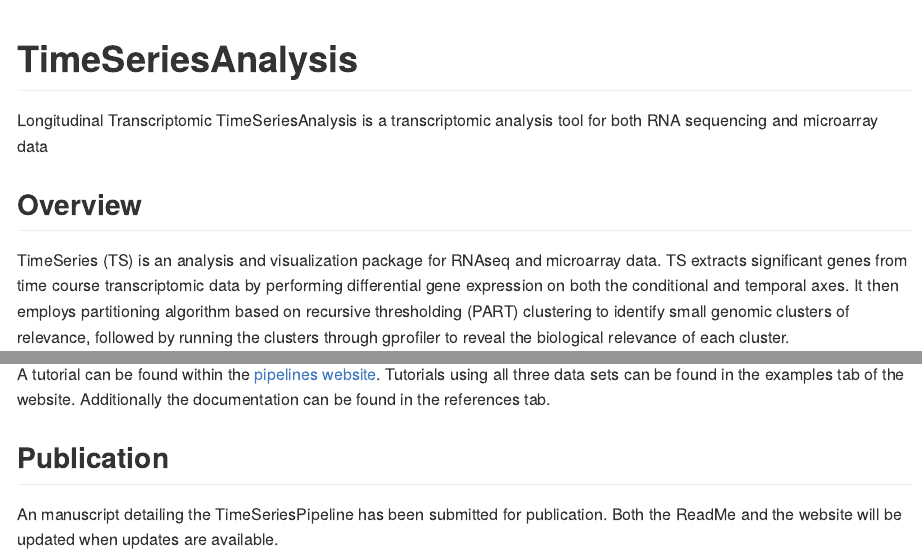
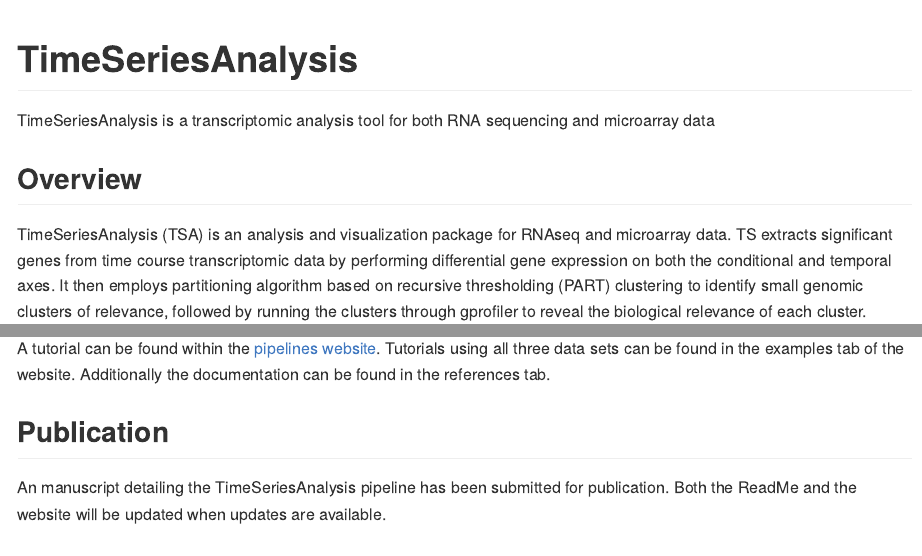
Before and after one commit to Ylefol/TimeSeriesAnalysis, an R Markdown document (README.Rmd): the page in a window 1100 px wide, from its top, and a second part further down, joined at a grey line. The pictures show the output file README.md that the author committed with the source, drawn offline in the style of GitHub.

Commit message:
Small correction to ReadMe

```diff
--- a/README.Rmd
+++ b/README.Rmd
@@ -18,10 +18,10 @@ knitr::opts_chunk$set(
 <!-- badges: start -->
 <!-- badges: end -->
 
-Longitudinal Transcriptomic TimeSeriesAnalysis is a transcriptomic analysis tool for both RNA sequencing and microarray data
+TimeSeriesAnalysis is a transcriptomic analysis tool for both RNA sequencing and microarray data
 
 ## Overview
-TimeSeries (TS) is an analysis and visualization package for RNAseq and
+TimeSeriesAnalysis (TSA) is an analysis and visualization package for RNAseq and
 microarray data. TS extracts significant genes from time course
 transcriptomic data by performing differential gene expression on both
 the conditional and temporal axes. It then employs partitioning
@@ -102,5 +102,5 @@ documentation can be found in the references tab.
 
 ## Publication
 
-An manuscript detailing the TimeSeriesPipeline has been submitted for publication. Both the ReadMe and
+An manuscript detailing the TimeSeriesAnalysis pipeline has been submitted for publication. Both the ReadMe and
 the website will be updated when updates are available.
```
Also changed, not shown: README.md.
